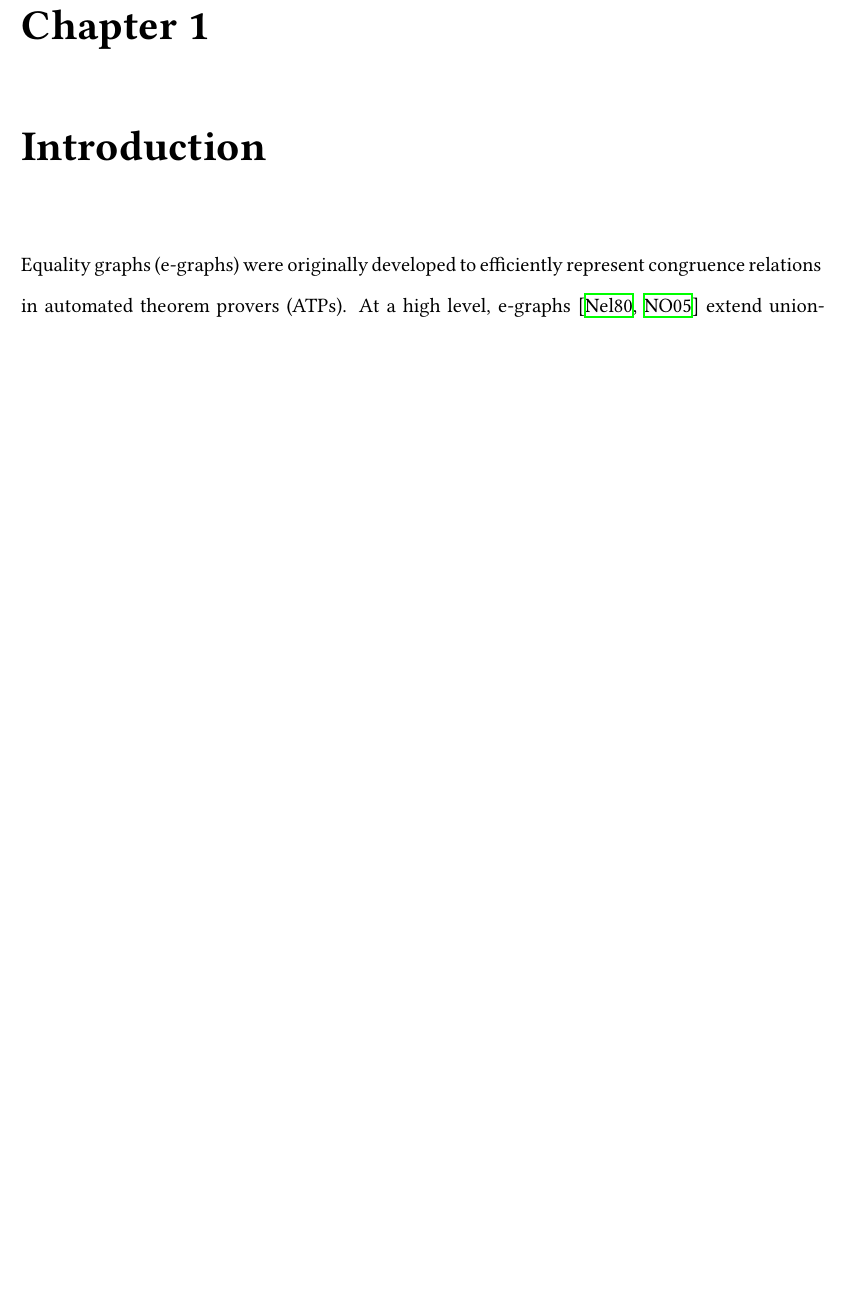
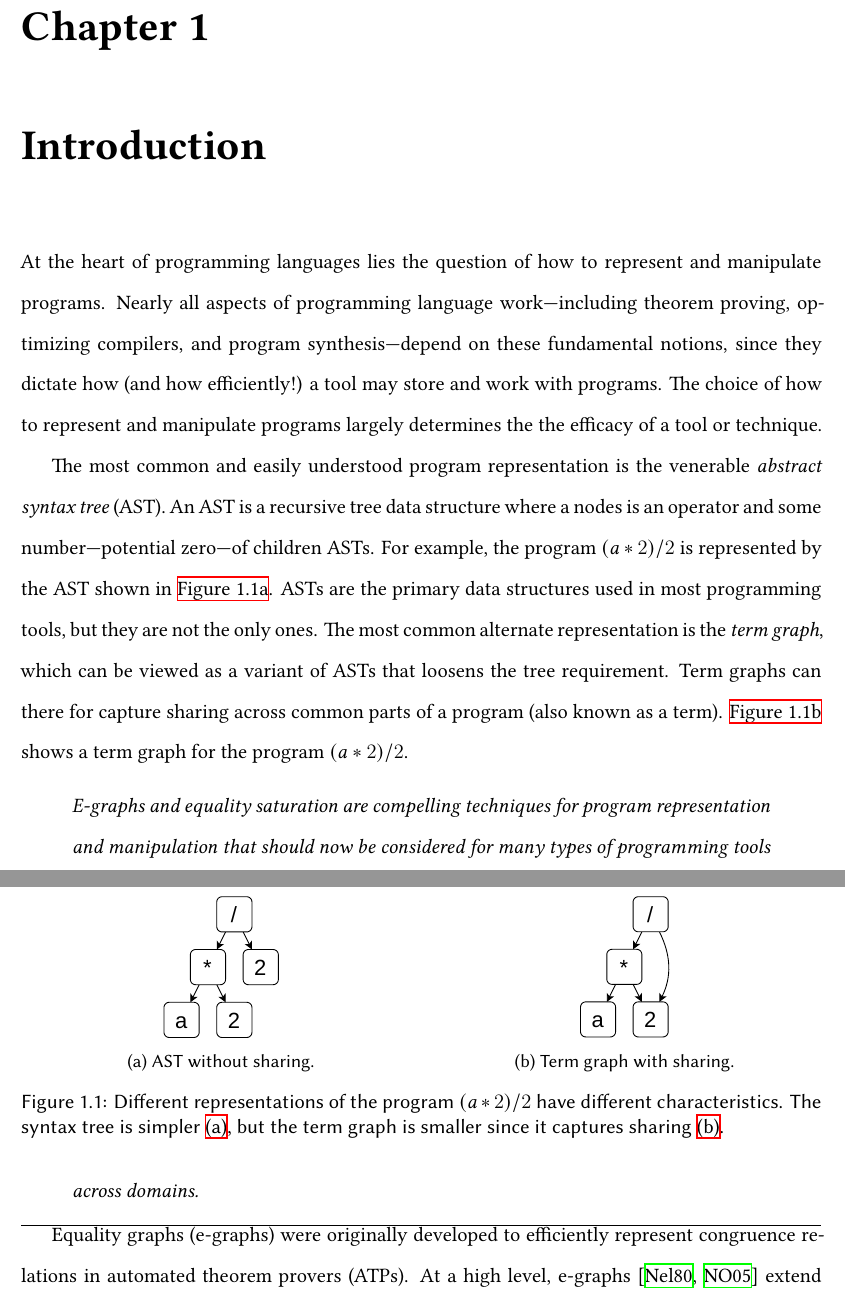
Before and after one commit to mwillsey/thesis, a LaTeX thesis (thesis.tex, which reads chapters/01-intro.tex): part of page 8 of 84 before the commit and two parts of pages 8 and 9 of 84 after it, the two joined at a grey line, cut so that both start at the same text, the shorter picture padded with empty space. Compiled offline with XeLaTeX.

Commit message:
Some intro work

```diff
--- a/chapters/01-intro.tex
+++ b/chapters/01-intro.tex
@@ -1,5 +1,51 @@
 \chapter{Introduction}
 \label{sec:intro}
+
+At the heart of programming languages
+ lies the question of how to represent and manipulate programs.
+Nearly all aspects of programming language work---including
+ theorem proving, optimizing compilers, and program synthesis---%
+ depend on these fundamental notions,
+ since they dictate
+ how (and how efficiently!) a tool may
+ store and work with programs.
+The choice of how to represent and manipulate programs
+ largely determines the the efficacy of a tool or technique.
+
+The most common and easily understood
+ program representation is the venerable
+ \textit{abstract syntax tree} (AST).
+An AST is a recursive tree data structure
+ where a nodes is an operator and
+ some number---potential zero---of children ASTs.
+For example, the program $(a * 2) / 2$
+ is represented by the AST shown in \autoref{fig:ast1}.
+ASTs are the primary data structures used in most programming tools,
+ but they are not the only ones.
+The most common alternate representation is the \textit{term graph},
+ which can be viewed as a variant of ASTs that loosens the tree requirement.
+Term graphs can there for capture sharing across common parts of a
+ program (also known as a term).
+\autoref{fig:ast2} shows a term graph for the program $(a * 2) / 2$.
+
+\begin{figure}
+  \subcaptionbox{AST without sharing.\label{fig:ast1}}
+    [0.5\linewidth]{\includegraphics[height=3cm]{ast}}
+  \subcaptionbox{Term graph with sharing.\label{fig:ast2}}
+    [0.5\linewidth]{\includegraphics[height=3cm]{ast-sharing}}
+  \caption{
+    Different representations of the program $(a * 2) / 2$ have
+     different characteristics.
+    The syntax tree is simpler \subref{fig:ast1},
+     but the term graph is smaller since it captures sharing \subref{fig:ast2}.
+  }\label{fig:ast}
+\end{figure}
+
+\begin{quote}
+  \it\Thesisstmt
+\end{quote}
+
+\hrule
 
 Equality graphs (\egraphs) were originally developed to
   efficiently represent congruence relations
```
Also changed, not shown: figures/ast-sharing.pdf (added), figures/ast.pdf (added), 1 other file.
